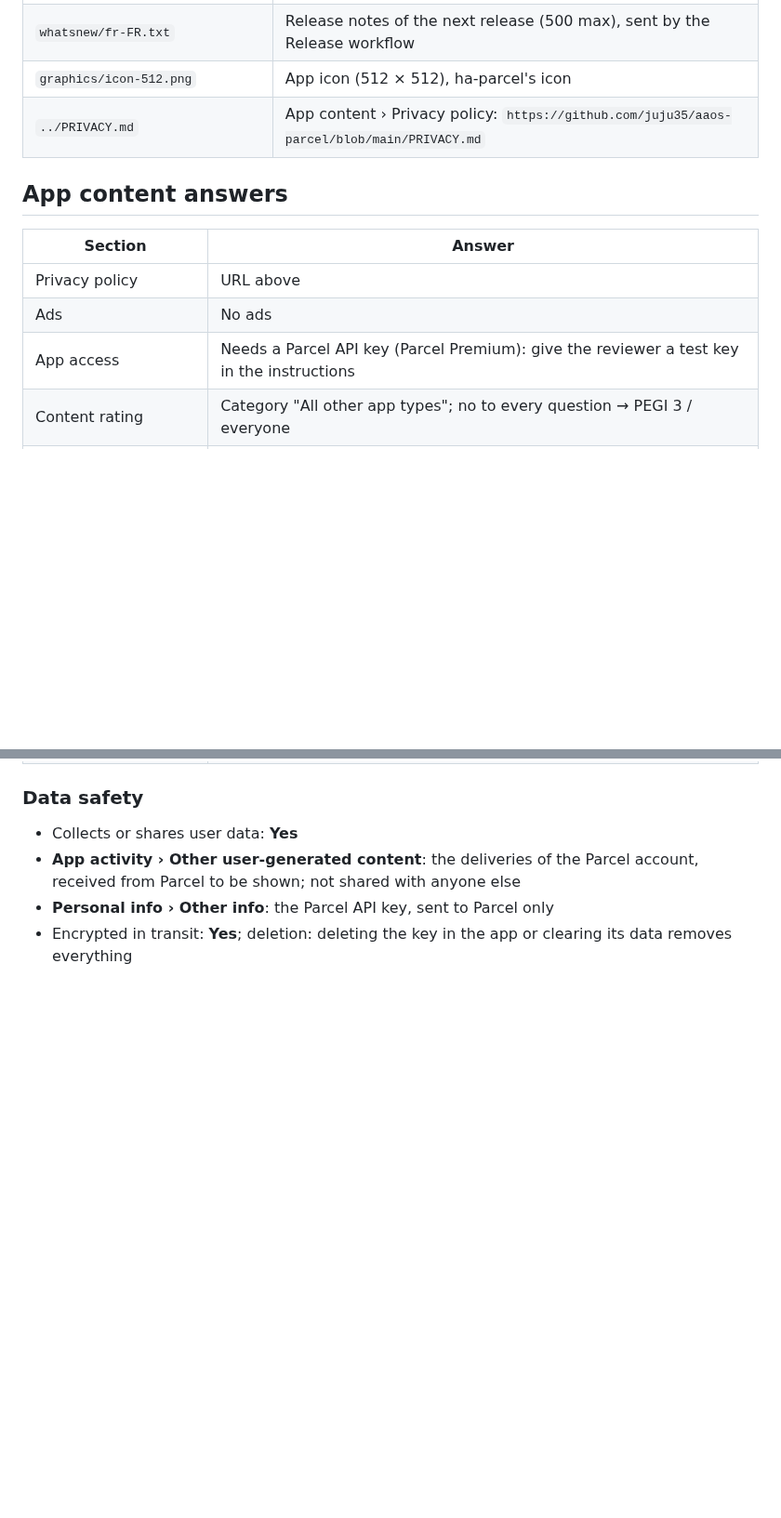
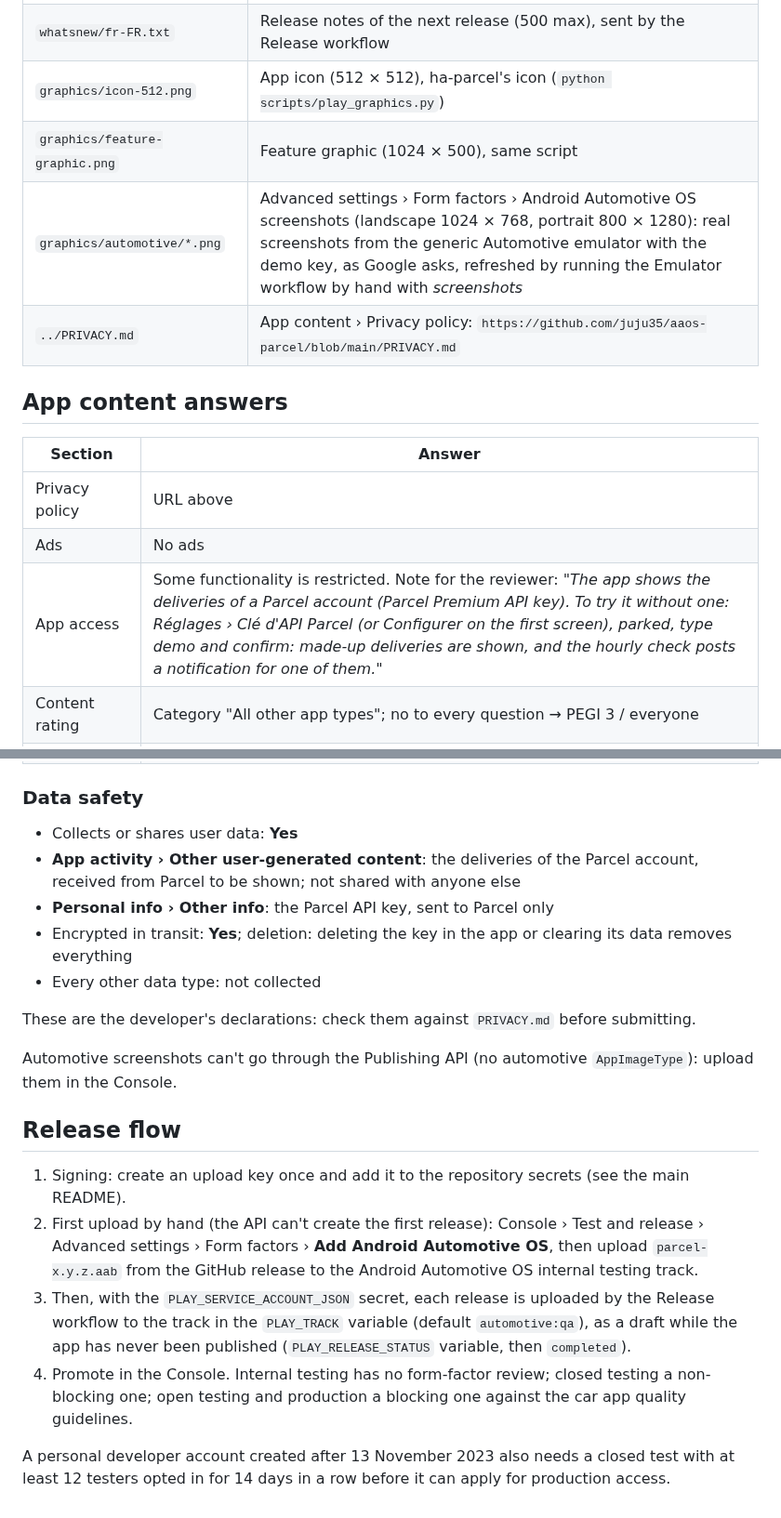
Before and after one commit to juju35/aaos-parcel, a Markdown page: play/README.md, 2 parts joined by grey strips. Shown at 93% size. GitHub-like rendering; blank space fills up the shorter version.

```diff
--- a/play/README.md
+++ b/play/README.md
@@ -13,7 +13,9 @@ Everything the Play Console asks for, ready to paste or upload. Templated Car Ap
 | `listing/fr-FR/short_description.txt` | Short description (80 max) |
 | `listing/fr-FR/full_description.txt` | Full description (4,000 max) — says it is not made by Parcel |
 | `whatsnew/fr-FR.txt` | Release notes of the next release (500 max), sent by the Release workflow |
-| `graphics/icon-512.png` | App icon (512 × 512), ha-parcel's icon |
+| `graphics/icon-512.png` | App icon (512 × 512), ha-parcel's icon (`python scripts/play_graphics.py`) |
+| `graphics/feature-graphic.png` | Feature graphic (1024 × 500), same script |
+| `graphics/automotive/*.png` | Advanced settings › Form factors › Android Automotive OS screenshots (landscape 1024 × 768, portrait 800 × 1280): real screenshots from the generic Automotive emulator with the demo key, as Google asks, refreshed by running the Emulator workflow by hand with *screenshots* |
 | `../PRIVACY.md` | App content › Privacy policy: `https://github.com/juju35/aaos-parcel/blob/main/PRIVACY.md` |
 
 ## App content answers
@@ -22,7 +24,7 @@ Everything the Play Console asks for, ready to paste or upload. Templated Car Ap
 | --- | --- |
 | Privacy policy | URL above |
 | Ads | No ads |
-| App access | Needs a Parcel API key (Parcel Premium): give the reviewer a test key in the instructions |
+| App access | Some functionality is restricted. Note for the reviewer: *"The app shows the deliveries of a Parcel account (Parcel Premium API key). To try it without one: Réglages › Clé d'API Parcel (or Configurer on the first screen), parked, type demo and confirm: made-up deliveries are shown, and the hourly check posts a notification for one of them."* |
 | Content rating | Category "All other app types"; no to every question → PEGI 3 / everyone |
 | Target audience | 18 and over (drivers); not designed for children |
 | Financial features, health | None |
@@ -34,3 +36,23 @@ Everything the Play Console asks for, ready to paste or upload. Templated Car Ap
   shown; not shared with anyone else
 - **Personal info › Other info**: the Parcel API key, sent to Parcel only
 - Encrypted in transit: **Yes**; deletion: deleting the key in the app or clearing its data removes everything
+- Every other data type: not collected
+
+These are the developer's declarations: check them against `PRIVACY.md` before submitting.
+
+Automotive screenshots can't go through the Publishing API (no automotive `AppImageType`): upload them in the Console.
+
+## Release flow
+
+1. Signing: create an upload key once and add it to the repository secrets (see the main README).
+2. First upload by hand (the API can't create the first release): Console › Test and release › Advanced settings ›
+   Form factors › **Add Android Automotive OS**, then upload `parcel-x.y.z.aab` from the GitHub release to the
+   Android Automotive OS internal testing track.
+3. Then, with the `PLAY_SERVICE_ACCOUNT_JSON` secret, each release is uploaded by the Release workflow to the
+   track in the `PLAY_TRACK` variable (default `automotive:qa`), as a draft while the app has never been published
+   (`PLAY_RELEASE_STATUS` variable, then `completed`).
+4. Promote in the Console. Internal testing has no form-factor review; closed testing a non-blocking one;
+   open testing and production a blocking one against the car app quality guidelines.
+
+A personal developer account created after 13 November 2023 also needs a closed test with at least 12 testers opted
+in for 14 days in a row before it can apply for production access.
```
Also changed, not shown: CHANGELOG.md (+1 -0 lines), README.md (+64 -4 lines), screenshots/detail.png (added), screenshots/list.png (added), screenshots/settings.png (added), 9 other files.
